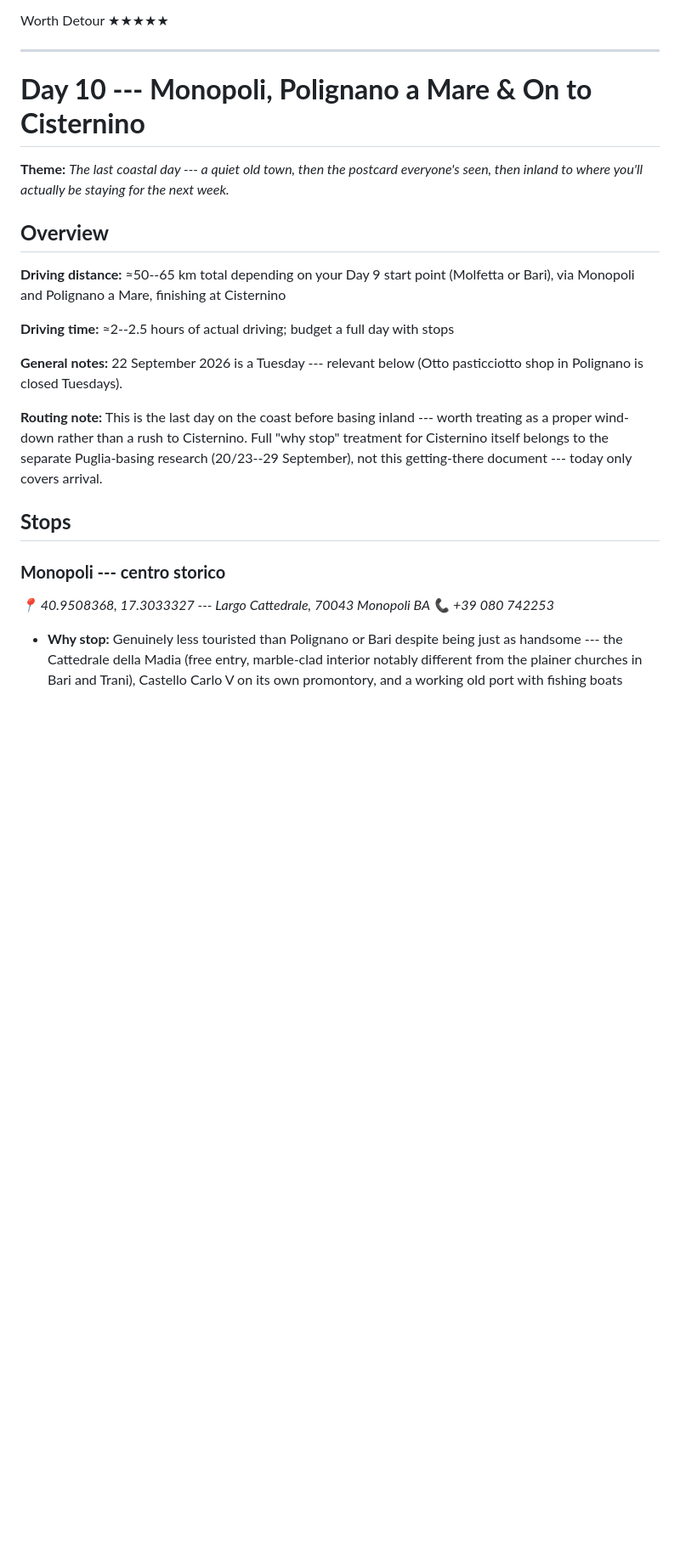
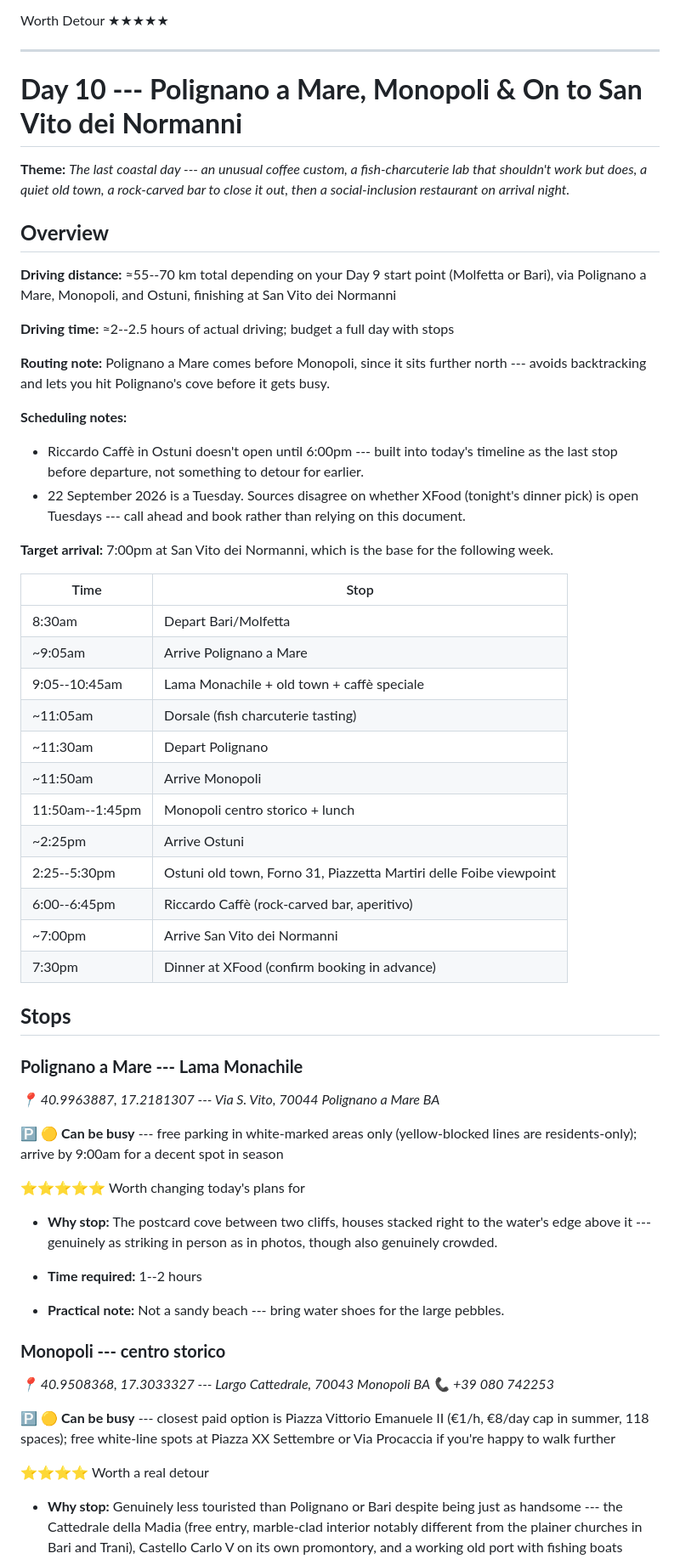
Before and after one commit to raeffer/ITALY_TRIP, a Markdown page: CONTENT.md, the part around one of its changes. Shown at 85% size. Drawn GitHub-style; blank space fills up the shorter version.

Commit message:
Rewrite Day 10: new endpoint San Vito dei Normanni, reordered stops, unusual-find additions (Dorsale, Riccardo Caffè, Virgola, XFood)

```diff
--- a/CONTENT.md
+++ b/CONTENT.md
@@ -2190,36 +2190,66 @@ not as a guarantee of provenance.
   Worth Detour                            ★★★★★
   --------------------------------------- -------------------------------
 
-#  **Day 10 --- Monopoli, Polignano a Mare & On to Cisternino**
-
-**Theme:** *The last coastal day --- a quiet old town, then the postcard
-everyone\'s seen, then inland to where you\'ll actually be staying for
-the next week.*
+#  **Day 10 --- Polignano a Mare, Monopoli & On to San Vito dei Normanni**
+
+**Theme:** *The last coastal day --- an unusual coffee custom, a fish-charcuterie lab that shouldn't work but does, a quiet old town, a rock-carved bar to close it out, then a social-inclusion restaurant on arrival night.*
 
 ## **Overview**
 
-**Driving distance:** ≈50--65 km total depending on your Day 9 start
-point (Molfetta or Bari), via Monopoli and Polignano a Mare, finishing
-at Cisternino
-
-**Driving time:** ≈2--2.5 hours of actual driving; budget a full day
-with stops
-
-**General notes:** 22 September 2026 is a Tuesday --- relevant below
-(Otto pasticciotto shop in Polignano is closed Tuesdays).
-
-**Routing note:** This is the last day on the coast before basing inland
---- worth treating as a proper wind-down rather than a rush to
-Cisternino. Full \"why stop\" treatment for Cisternino itself belongs to
-the separate Puglia-basing research (20/23--29 September), not this
-getting-there document --- today only covers arrival.
+**Driving distance:** ≈55--70 km total depending on your Day 9 start point (Molfetta or Bari), via Polignano a Mare, Monopoli, and Ostuni, finishing at San Vito dei Normanni
+
+**Driving time:** ≈2--2.5 hours of actual driving; budget a full day with stops
+
+**Routing note:** Polignano a Mare comes before Monopoli, since it sits further north --- avoids backtracking and lets you hit Polignano's cove before it gets busy.
+
+**Scheduling notes:**
+- Riccardo Caffè in Ostuni doesn't open until 6:00pm --- built into today's timeline as the last stop before departure, not something to detour for earlier.
+- 22 September 2026 is a Tuesday. Sources disagree on whether XFood (tonight's dinner pick) is open Tuesdays --- call ahead and book rather than relying on this document.
+
+**Target arrival:** 7:00pm at San Vito dei Normanni, which is the base for the following week.
+
+| Time | Stop |
+|---|---|
+| 8:30am | Depart Bari/Molfetta |
+| ~9:05am | Arrive Polignano a Mare |
+| 9:05--10:45am | Lama Monachile + old town + caffè speciale |
+| ~11:05am | Dorsale (fish charcuterie tasting) |
+| ~11:30am | Depart Polignano |
+| ~11:50am | Arrive Monopoli |
+| 11:50am--1:45pm | Monopoli centro storico + lunch |
+| ~2:25pm | Arrive Ostuni |
+| 2:25--5:30pm | Ostuni old town, Forno 31, Piazzetta Martiri delle Foibe viewpoint |
+| 6:00--6:45pm | Riccardo Caffè (rock-carved bar, aperitivo) |
+| ~7:00pm | Arrive San Vito dei Normanni |
+| 7:30pm | Dinner at XFood (confirm booking in advance) |
 
 ## **Stops**
+
+### **Polignano a Mare --- Lama Monachile**
+
+*📍 40.9963887, 17.2181307 --- Via S. Vito, 70044 Polignano a Mare BA*
+
+🅿️ **🟡 Can be busy** --- free parking in white-marked areas only (yellow-blocked lines are residents-only); arrive by 9:00am for a decent spot in season
+
+⭐️⭐️⭐️⭐️⭐️ Worth changing today's plans for
+
+-   **Why stop:** The postcard cove between two cliffs, houses stacked
+    right to the water's edge above it --- genuinely as striking in
+    person as in photos, though also genuinely crowded.
+
+-   **Time required:** 1--2 hours
+
+-   **Practical note:** Not a sandy beach --- bring water shoes for the
+    large pebbles.
 
 ### **Monopoli --- centro storico**
 
 *📍 40.9508368, 17.3033327 --- Largo Cattedrale, 70043 Monopoli BA 📞
 +39 080 742253*
+
+🅿️ **🟡 Can be busy** --- closest paid option is Piazza Vittorio Emanuele II (€1/h, €8/day cap in summer, 118 spaces); free white-line spots at Piazza XX Settembre or Via Procaccia if you're happy to walk further
+
+⭐️⭐️⭐️⭐️ Worth a real detour
 
 -   **Why stop:** Genuinely less touristed than Polignano or Bari
     despite being just as handsome --- the Cattedrale della Madia (free
```
Also changed, not shown: other parts of CONTENT.md (+164 -117 lines).
